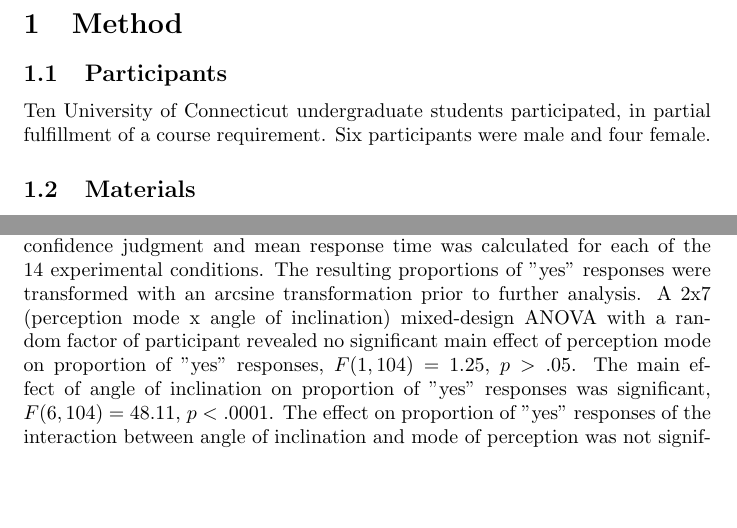
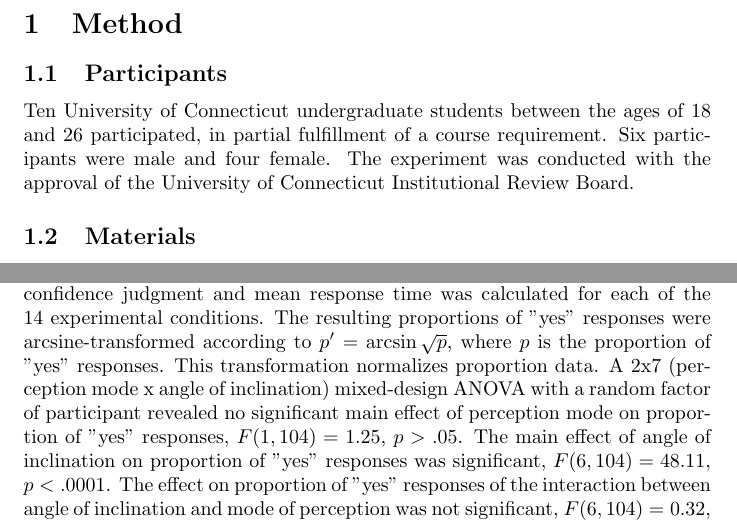
Before and after one commit to hsharrison/ramp-experiment, a LaTeX document (methods-results.tex): two parts of pages 1 and 2 of 6, joined at a grey line, cut so that both start at the same text, the shorter picture padded with empty space. Compiled offline with pdfLaTeX.

Commit message:
changes requested by Till

```diff
--- a/methods-results.tex
+++ b/methods-results.tex
@@ -5,7 +5,7 @@
 \begin{document}
 \section{Method}
 \subsection{Participants}
-Ten University of Connecticut undergraduate students participated, in partial fulfillment of a course requirement. Six participants were male and four female.
+Ten University of Connecticut undergraduate students between the ages of 18 and 26 participated, in partial fulfillment of a course requirement. Six participants were male and four female. The experiment was conducted with the approval of the University of Connecticut Institutional Review Board.
 
 \subsection{Materials}
 A wooden dowel 121.92~cm in length and 1.59~cm in diamter was used for dynamic-touch trials. A felt blindfold was used on dynamic-touch trials to eliminate visual information, and on visual trials while the experimenters adjusted the slope of the surface. Participants wore circumaural headphones playing white noise to eliminate auditory information while the experimenters adjusted the slope. Beeping noises were also played through the headphones to signal the start of each trial.  Participants indicated their responses by pressing a button on a Logitech wireless presentation remote. A PC running custom software written in Python controlled the audio and recorded participants' responses and response times.
@@ -27,7 +27,7 @@ Seven angles of inclination were crossed with two modes of perception for a tota
 At the end of each session, the participant's maximum afforded angle of inclination was estimated. Beginning with the smallest angle, the participant attempted to stand on the platform. If the participant was able to achieve stable upright posture, the angle of inclination was increased. If the participant was not able to achieve stable upright posture within two attempts, the previous angle was recorded as the participant's maximum stable angle of inclination. Participants accomodate the slope by bending at both the hip and the ankle, unlike in Fitzpatrick and Carello (1994), in which participants were only permitted to bend at the ankle.
 
 \section{Results}
-Data from one partipant was not included in any analyses because that participant dominated the results by taking more than three times the standard deviation longer than the mean response time for almost every trial. For each remaining participant, the proportion of "yes" responses as well as the mean confidence judgment and mean response time was calculated for each of the 14 experimental conditions.  The resulting proportions of "yes" responses were transformed with an arcsine transformation prior to further analysis. A 2x7 (perception mode x angle of inclination) mixed-design ANOVA with a random factor of participant revealed no significant main effect of perception mode on proportion of "yes" responses, $F(1, 104) = 1.25$, $p > .05$. The main effect of angle of inclination on proportion of "yes" responses was significant, $F(6, 104) = 48.11$, $p < .0001$. The effect on proportion of "yes" responses of the interaction between angle of inclination and mode of perception was not significant, $F(6, 104) = 0.32$, $p > .05$. Figure~\ref{fig:pct} shows that the pattern of responses were similar between the haptic and visual modes of perception. Additionally, the perceived maximum stable angles of inclination, defined as the angle of inclination resulting in 50\% yes responses, was estimated using linear interpolation. This was estimated to be $26.04^\circ$ for visual perception and $27.75^\circ$ for haptic perception. The actual maximum stable angle of inclination, averaged across participants, was $30.33^\circ$.
+Data from one partipant was not included in any analyses because that participant dominated the results by taking more than three times the standard deviation longer than the mean response time for almost every trial. For each remaining participant, the proportion of "yes" responses as well as the mean confidence judgment and mean response time was calculated for each of the 14 experimental conditions.  The resulting proportions of "yes" responses were arcsine-transformed according to $p'=\arcsin \sqrt{p}$, where $p$ is the proportion of "yes" responses. This transformation normalizes proportion data. A 2x7 (perception mode x angle of inclination) mixed-design ANOVA with a random factor of participant revealed no significant main effect of perception mode on proportion of "yes" responses, $F(1, 104) = 1.25$, $p > .05$. The main effect of angle of inclination on proportion of "yes" responses was significant, $F(6, 104) = 48.11$, $p < .0001$. The effect on proportion of "yes" responses of the interaction between angle of inclination and mode of perception was not significant, $F(6, 104) = 0.32$, $p > .05$. Figure~\ref{fig:pct} shows that the pattern of responses were similar between the haptic and visual modes of perception. Additionally, the perceived maximum stable angles of inclination, defined as the angle of inclination resulting in 50\% yes responses, was estimated using linear interpolation. This was estimated to be $26.04^\circ$ for visual perception and $27.75^\circ$ for haptic perception. The actual maximum stable angle of inclination, averaged across participants, was $30.33^\circ$.
 
 A 2x7 (perception mode x angle of inclination) mixed-design ANOVA with a random factor of participant was performed on response times, finding a significant main effect of mode of perception, $F(1, 104) = 57.82$, $p<.0001$ and a significant main effect of angle of inclination, $F(6, 104) = 2.62$, $p < .05$. The interaction between angle of inclination and perception mode was not significant, $F(6, 104) = 0.33$, $p > .05$. Figure~\ref{fig:rt} shows response times by condition, indicating consistently longer response times for haptic perception than for visual perception. The maximum average response times occurred at $27^\circ$ for both haptic and visual perception, closely matching the perceived maximum stable angles of inclination of $27.75^\circ$ and $26.04^\circ$, respectively. It should be noted that the maximum response time corresponded more closely with the perceived maximum stable angle than with the actual maximum stable angle.
 
```
Also changed, not shown: methods-results.pdf.
